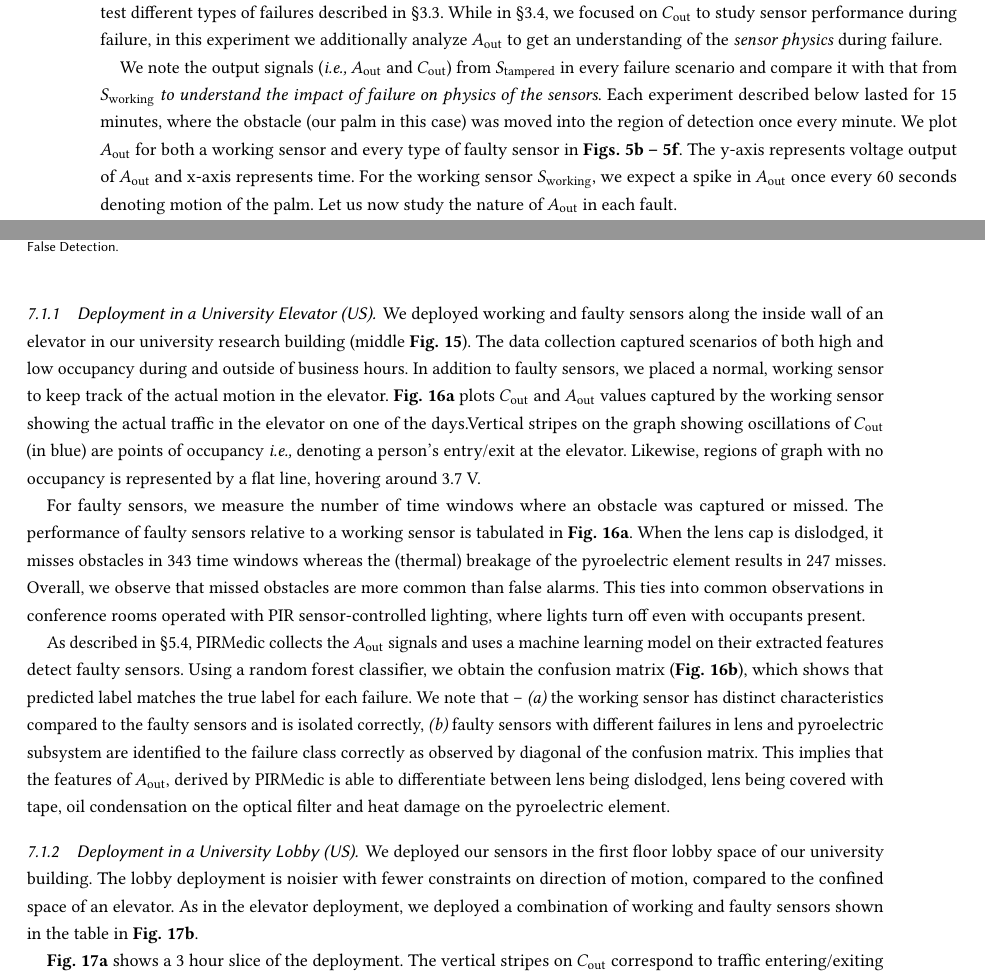
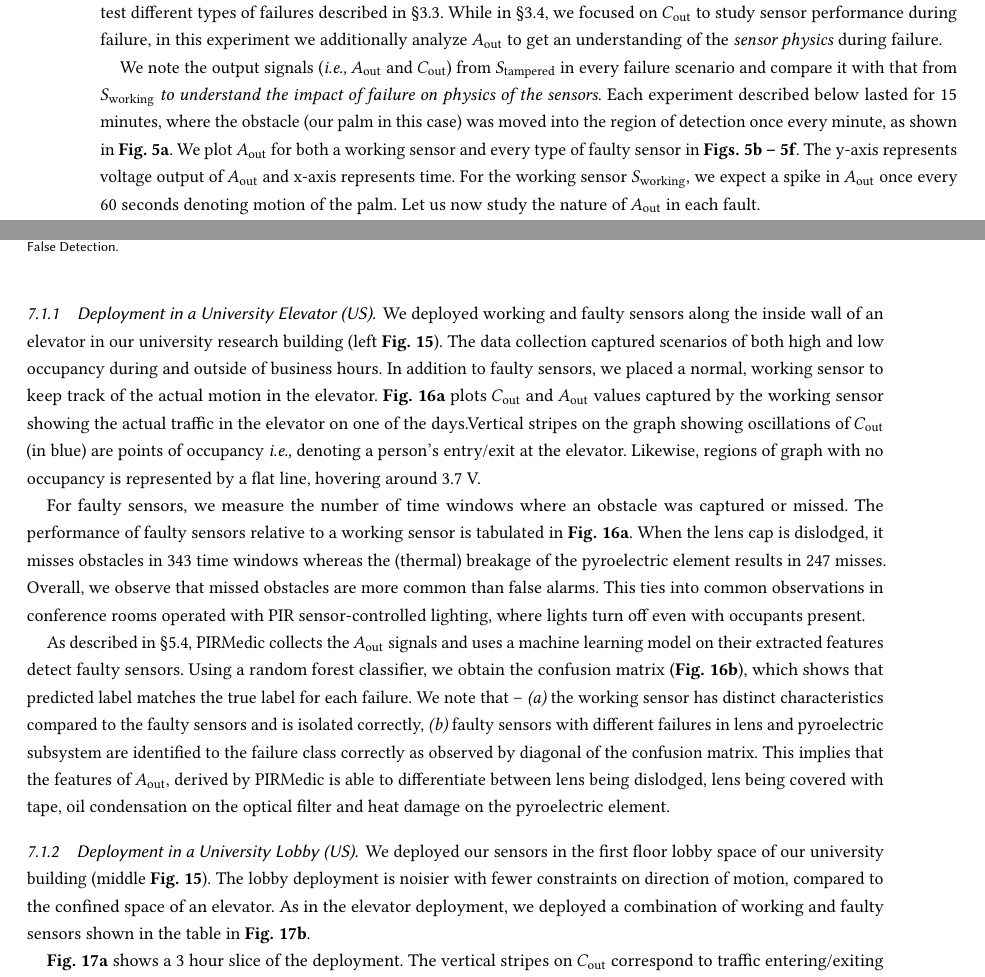
Before and after one commit to synercys/PIRMedic, a LaTeX paper (main.tex, which reads Sections/04_CharacterizeFailures.tex, Sections/071-072_Evaluation.tex): two parts of pages 10 and 21 of 29, joined at a grey line, cut so that both start at the same text. Compiled offline with pdfLaTeX.

Commit message:
Formatting Changes and ensuring all Figures are cited in text

```diff
--- a/Sections/04_CharacterizeFailures.tex
+++ b/Sections/04_CharacterizeFailures.tex
@@ -14,7 +14,7 @@ To show the utility of \aout, we conducted numerous controlled experiments where
 
 Using the setup from {\S\ref{subsec:quantify}}, we co-located two sensors, \tampered and \working, where we change the \tampered sensor to test different types of failures described in \S\ref{subsec:taxonomy}. While in \S\ref{subsec:quantify}, we focused on \cout to study sensor performance during failure, in this experiment we additionally analyze \aout to get an understanding of the \textit{sensor physics} during failure.
 
-We note the output signals (\ie \aout and \cout) from \tampered in every failure scenario and compare it with that from \working \emph{to understand the impact of failure on physics of the sensors}. Each experiment described below lasted for 15 minutes, where the obstacle (our palm in this case) was moved into the region of detection once every minute. We plot \aout for both a working sensor and every type of faulty sensor in {\bfseries Figs.~\ref{fig:pir_sensor_controlled_a} --~\ref{fig:pir_sensor_controlled_e}}. The y-axis represents voltage output of \aout and x-axis represents time. %
+We note the output signals (\ie \aout and \cout) from \tampered in every failure scenario and compare it with that from \working \emph{to understand the impact of failure on physics of the sensors}. Each experiment described below lasted for 15 minutes, where the obstacle (our palm in this case) was moved into the region of detection once every minute, as shown in {\bfseries Fig.~\ref{fig:pir_sensor_controlled}}. We plot \aout for both a working sensor and every type of faulty sensor in {\bfseries Figs.~\ref{fig:pir_sensor_controlled_a} --~\ref{fig:pir_sensor_controlled_e}}. The y-axis represents voltage output of \aout and x-axis represents time. %
 For the working sensor \working, we expect a spike in \aout once every 60 seconds denoting motion of the palm. Let us now study the nature of \aout in each fault.
 
 \textbf{Lens dislocation (Class I) faults.} The absence/dislocation of the lens causes imperfect focus of thermal radiation resulting in some residual output at the pyroelectric element even when there is no obstacle present. The impact of a Class I fault on \aout is shown in \textbf{Fig.~\ref{fig:pir_sensor_controlled_a}}.
--- a/Sections/071-072_Evaluation.tex
+++ b/Sections/071-072_Evaluation.tex
@@ -75,8 +75,7 @@ over a duration of 3 months and collected data both during times of low occupanc
 
 
 \subsubsection{Deployment in a University Elevator (US)}\label{subsubsec:elevator}
-We deployed working and faulty sensors along the inside wall of an elevator in our university research building (middle {\bfseries Fig.~\ref{fig:pir_deployment_scenario}}).
-The data collection captured scenarios of both high and low occupancy during and outside of business hours. %
+We deployed working and faulty sensors along the inside wall of an elevator in our university research building (left {\bfseries Fig.~\ref{fig:pir_deployment_scenario}}). The data collection captured scenarios of both high and low occupancy during and outside of business hours. %
 In addition to faulty sensors, we placed a normal, working sensor to keep track of the actual motion in the elevator.
 {\bfseries Fig.~\ref{fig:deployment_csl_elevator}} plots \cout and \aout values captured by the working sensor showing the actual traffic in the elevator on one of the days.%
 Vertical stripes on the graph showing oscillations of \cout (in blue) are points of occupancy \ie denoting a person's entry/exit at the elevator. Likewise, regions of graph with no occupancy is represented by a flat line, hovering around 3.7 V.
@@ -116,10 +115,7 @@ features of \aout, derived by \sol is able to differentiate between lens being d
 
 
 \subsubsection{Deployment in a University Lobby (US)}\label{subsubsec:lobby} We deployed our sensors %
-in the first floor lobby space of our university building.
-The lobby deployment is noisier with fewer constraints on direction of motion, compared to the confined space of an elevator.
-As in the elevator deployment, we deployed a combination of working and faulty sensors shown in the table in {\bfseries Fig.~\ref{fig:lobby_classification_results}}.
-
+in the first floor lobby space of our university building (middle {\bfseries Fig.~\ref{fig:pir_deployment_scenario}}). The lobby deployment is noisier with fewer constraints on direction of motion, compared to the confined space of an elevator. As in the elevator deployment, we deployed a combination of working and faulty sensors shown in the table in {\bfseries Fig.~\ref{fig:lobby_classification_results}}.
 
 
 \textbf{Fig.~\ref{fig:deployment_csl_lobby}} shows a 3 hour slice of the deployment. %
```
Also changed, not shown: Sections/04_CharacterizeFailures.tex (4 more changed lines), Sections/071-072_Evaluation.tex (4 more changed lines), 1 other file.
